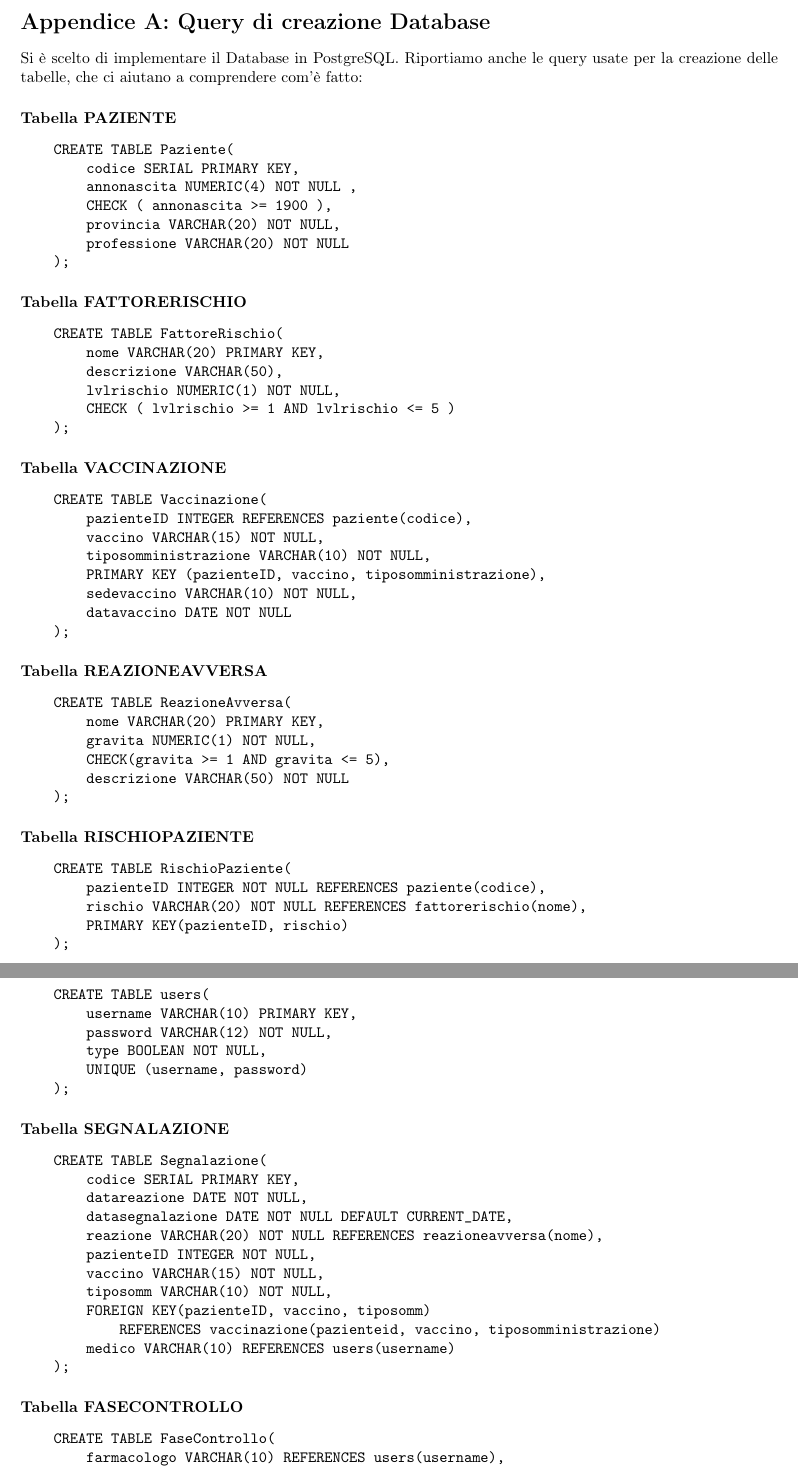
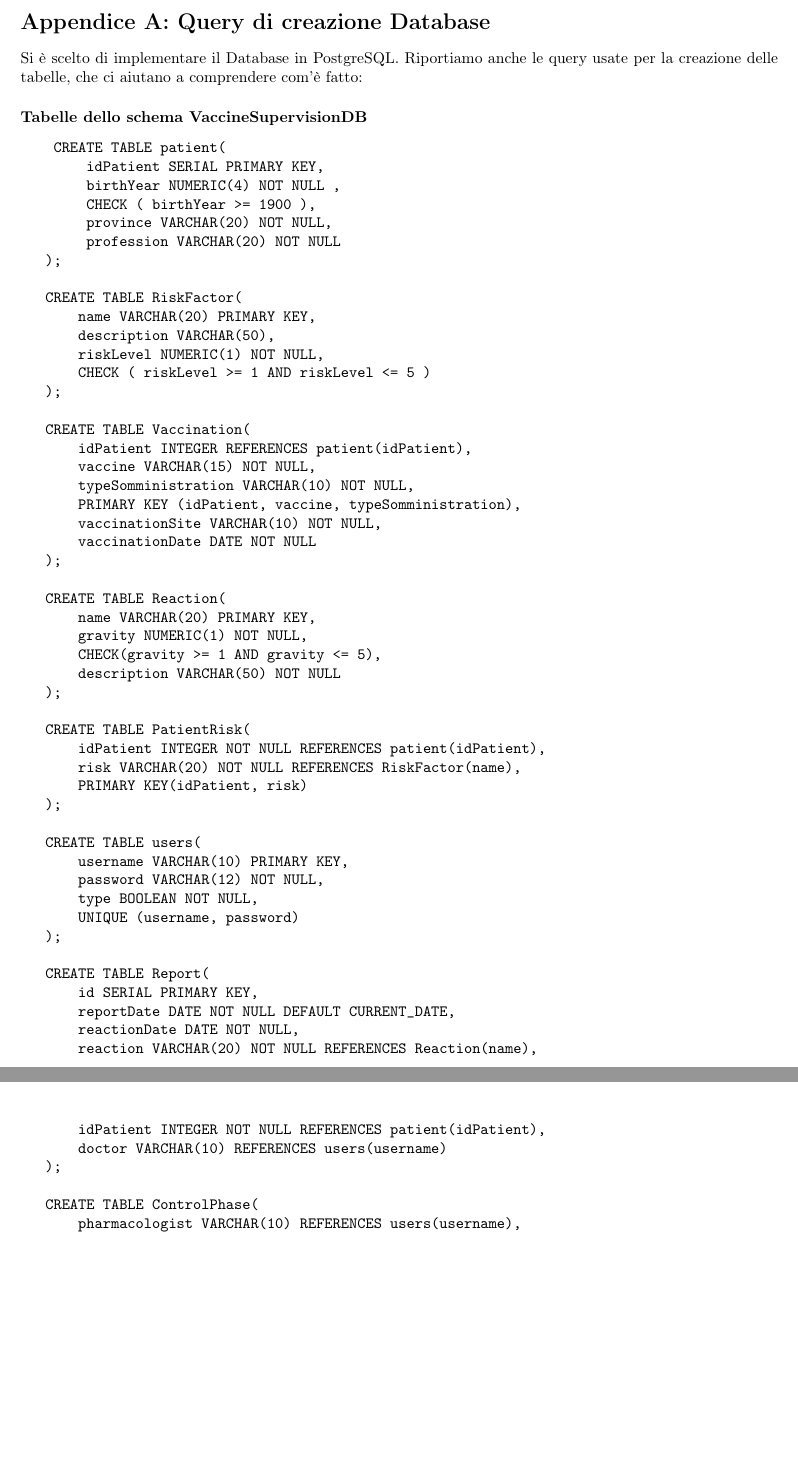
Before and after one commit to ChiaraSolito/VaccineSupervision, a LaTeX document (doc/Documentazione.tex): two parts of pages 16 and 17 of 17, joined at a grey line, cut so that both start at the same text, the shorter picture padded with empty space. Compiled offline with pdfLaTeX.

Commit message:
changed queries to db

```diff
--- a/doc/Documentazione.tex
+++ b/doc/Documentazione.tex
@@ -259,88 +259,65 @@ Il Database è stato creato sulla base dell'ER qui riportato:
 \addcontentsline{toc}{section}{Appendice A}
 
 Si è scelto di implementare il Database in PostgreSQL. Riportiamo anche le query usate per la creazione delle tabelle, che ci aiutano a comprendere com'è fatto:
-\paragraph*{Tabella PAZIENTE}
+\paragraph*{Tabelle dello schema VaccineSupervisionDB}
 \begin{verbatim}
-    CREATE TABLE Paziente(
-        codice SERIAL PRIMARY KEY,
-        annonascita NUMERIC(4) NOT NULL ,
-        CHECK ( annonascita >= 1900 ),
-        provincia VARCHAR(20) NOT NULL,
-        professione VARCHAR(20) NOT NULL
+    CREATE TABLE patient(
+        idPatient SERIAL PRIMARY KEY,
+        birthYear NUMERIC(4) NOT NULL ,
+        CHECK ( birthYear >= 1900 ),
+        province VARCHAR(20) NOT NULL,
+        profession VARCHAR(20) NOT NULL
    );
-\end{verbatim}
-\paragraph*{Tabella FATTORERISCHIO}
-\begin{verbatim}
-    CREATE TABLE FattoreRischio(
-        nome VARCHAR(20) PRIMARY KEY,
-        descrizione VARCHAR(50),
-        lvlrischio NUMERIC(1) NOT NULL,
-        CHECK ( lvlrischio >= 1 AND lvlrischio <= 5 )
+
+   CREATE TABLE RiskFactor(
+       name VARCHAR(20) PRIMARY KEY,
+       description VARCHAR(50),
+       riskLevel NUMERIC(1) NOT NULL,
+       CHECK ( riskLevel >= 1 AND riskLevel <= 5 )
    );
-\end{verbatim}
-\paragraph*{Tabella VACCINAZIONE}
-\begin{verbatim}
-    CREATE TABLE Vaccinazione(
-        pazienteID INTEGER REFERENCES paziente(codice),
-        vaccino VARCHAR(15) NOT NULL,
-        tiposomministrazione VARCHAR(10) NOT NULL,
-        PRIMARY KEY (pazienteID, vaccino, tiposomministrazione),
-        sedevaccino VARCHAR(10) NOT NULL,
-        datavaccino DATE NOT NULL
+
+   CREATE TABLE Vaccination(
+       idPatient INTEGER REFERENCES patient(idPatient),
+       vaccine VARCHAR(15) NOT NULL,
+       typeSomministration VARCHAR(10) NOT NULL,
+       PRIMARY KEY (idPatient, vaccine, typeSomministration),
+       vaccinationSite VARCHAR(10) NOT NULL,
+       vaccinationDate DATE NOT NULL
    );
-\end{verbatim}
 
-\paragraph*{Tabella REAZIONEAVVERSA}
-\begin{verbatim}
-    CREATE TABLE ReazioneAvversa(
-        nome VARCHAR(20) PRIMARY KEY,
-        gravita NUMERIC(1) NOT NULL,
-        CHECK(gravita >= 1 AND gravita <= 5),
-        descrizione VARCHAR(50) NOT NULL
+   CREATE TABLE Reaction(
+       name VARCHAR(20) PRIMARY KEY,
+       gravity NUMERIC(1) NOT NULL,
+       CHECK(gravity >= 1 AND gravity <= 5),
+       description VARCHAR(50) NOT NULL
    );
-\end{verbatim}
 
-\paragraph*{Tabella RISCHIOPAZIENTE}
-\begin{verbatim}
-    CREATE TABLE RischioPaziente(
-        pazienteID INTEGER NOT NULL REFERENCES paziente(codice),
-        rischio VARCHAR(20) NOT NULL REFERENCES fattorerischio(nome),
-        PRIMARY KEY(pazienteID, rischio)
+   CREATE TABLE PatientRisk(
+       idPatient INTEGER NOT NULL REFERENCES patient(idPatient),
+       risk VARCHAR(20) NOT NULL REFERENCES RiskFactor(name),
+       PRIMARY KEY(idPatient, risk)
    );
-\end{verbatim}
 
-\paragraph*{Tabella USERS}
-\begin{verbatim}
    CREATE TABLE users(
        username VARCHAR(10) PRIMARY KEY,
        password VARCHAR(12) NOT NULL,
        type BOOLEAN NOT NULL,
        UNIQUE (username, password)
    );
-\end{verbatim}
 
-\paragraph*{Tabella SEGNALAZIONE}
-\begin{verbatim}
-    CREATE TABLE Segnalazione(
-        codice SERIAL PRIMARY KEY,
-        datareazione DATE NOT NULL,
-        datasegnalazione DATE NOT NULL DEFAULT CURRENT_DATE,
-        reazione VARCHAR(20) NOT NULL REFERENCES reazioneavversa(nome),
-        pazienteID INTEGER NOT NULL,
-        vaccino VARCHAR(15) NOT NULL,
-        tiposomm VARCHAR(10) NOT NULL,
-        FOREIGN KEY(pazienteID, vaccino, tiposomm)
-            REFERENCES vaccinazione(pazienteid, vaccino, tiposomministrazione)
-        medico VARCHAR(10) REFERENCES users(username)
+   CREATE TABLE Report(
+       id SERIAL PRIMARY KEY,
+       reportDate DATE NOT NULL DEFAULT CURRENT_DATE,
+       reactionDate DATE NOT NULL,
+       reaction VARCHAR(20) NOT NULL REFERENCES Reaction(name),
+       idPatient INTEGER NOT NULL REFERENCES patient(idPatient),
+       doctor VARCHAR(10) REFERENCES users(username)
    );
-\end{verbatim}
 
-\paragraph*{Tabella FASECONTROLLO}
-\begin{verbatim}
-    CREATE TABLE FaseControllo(
-        farmacologo VARCHAR(10) REFERENCES users(username),
-        vaccino VARCHAR(15) NOT NULL,
-        PRIMARY KEY (farmacologo, vaccino)
+   CREATE TABLE ControlPhase(
+       pharmacologist VARCHAR(10) REFERENCES users(username),
+       vaccine VARCHAR(15) NOT NULL,
+       PRIMARY KEY (pharmacologist, vaccine)
    );
 \end{verbatim}
 
```
Also changed, not shown: doc/Documentazione.pdf. Lines whose indentation alone changed are shown as unchanged.
